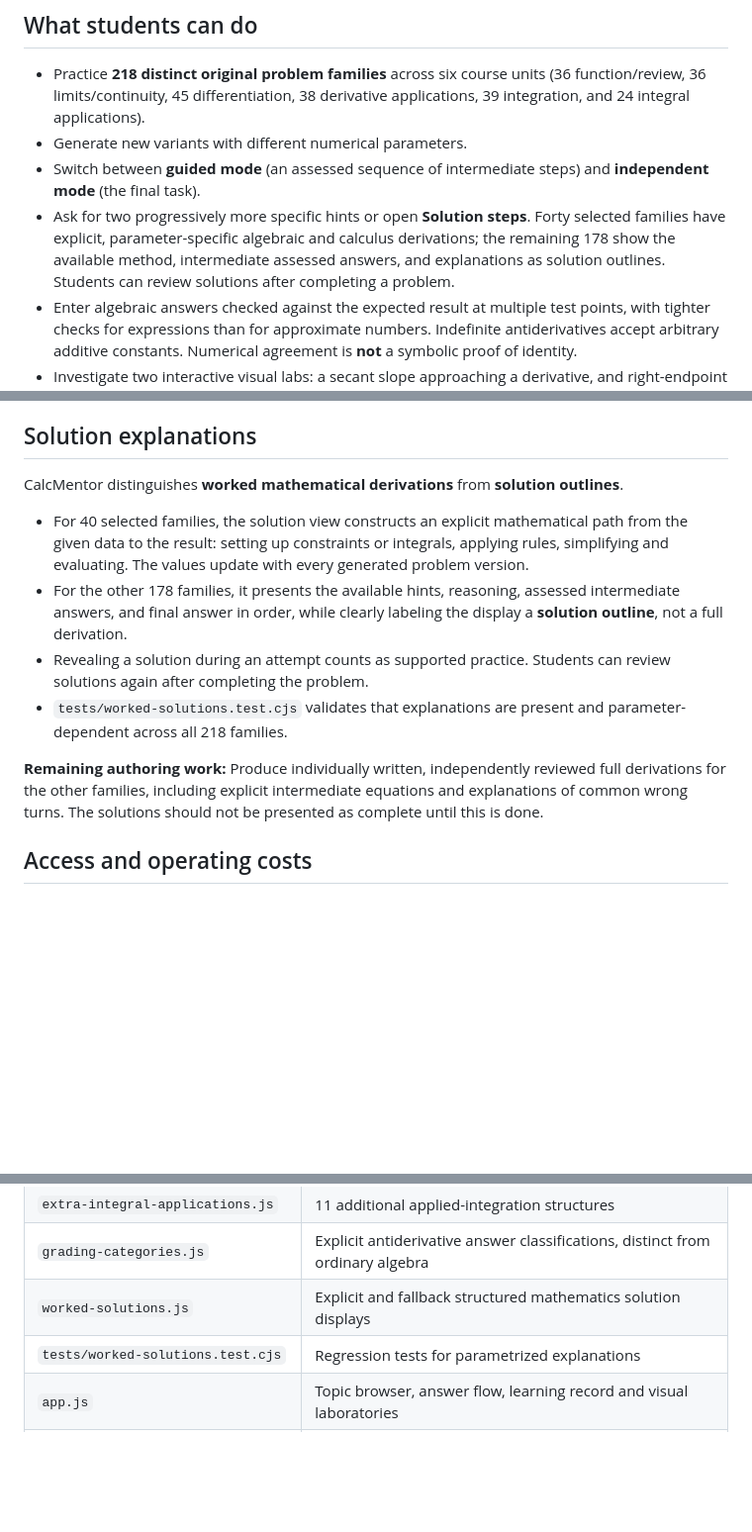
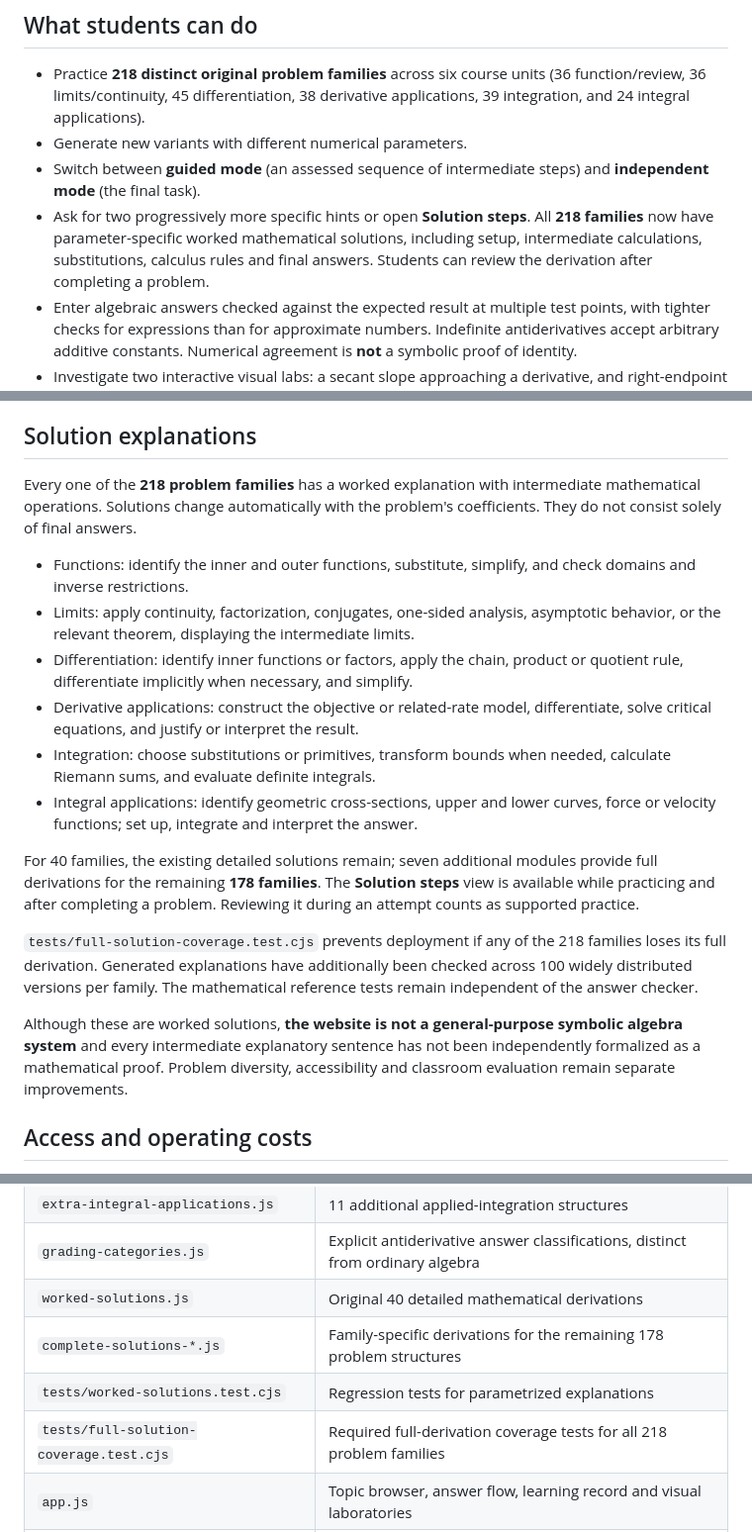
Before and after one commit to priyojitpalit/calcmentor, a Markdown page: README.md, 3 parts joined by grey strips. Shown at 99% size. Rendered like a GitHub page; blank space fills up the shorter version.

Commit message:
Document full worked calculus solutions for all 218 problem families and required coverage regression tests

```diff
--- a/README.md
+++ b/README.md
@@ -19,7 +19,7 @@ This is an independently developed course resource hosted on GitHub Pages; it is
 - Practice **218 distinct original problem families** across six course units (36 function/review, 36 limits/continuity, 45 differentiation, 38 derivative applications, 39 integration, and 24 integral applications).
 - Generate new variants with different numerical parameters.
 - Switch between **guided mode** (an assessed sequence of intermediate steps) and **independent mode** (the final task).
-- Ask for two progressively more specific hints or open **Solution steps**. Forty selected families have explicit, parameter-specific algebraic and calculus derivations; the remaining 178 show the available method, intermediate assessed answers, and explanations as solution outlines. Students can review solutions after completing a problem.
+- Ask for two progressively more specific hints or open **Solution steps**. All **218 families** now have parameter-specific worked mathematical solutions, including setup, intermediate calculations, substitutions, calculus rules and final answers. Students can review the derivation after completing a problem.
 - Enter algebraic answers checked against the expected result at multiple test points, with tighter checks for expressions than for approximate numbers. Indefinite antiderivatives accept arbitrary additive constants. Numerical agreement is **not** a symbolic proof of identity.
 - Investigate two interactive visual labs: a secant slope approaching a derivative, and right-endpoint Riemann sums approaching a definite integral.
 - Keep progress locally, identify practiced problem families, review recent work, and export practice records as CSV.
@@ -43,14 +43,20 @@ See [Independent Mathematical Verification](docs/independent-math-verification.m
 
 ## Solution explanations
 
-CalcMentor distinguishes **worked mathematical derivations** from **solution outlines**.
+Every one of the **218 problem families** has a worked explanation with intermediate mathematical operations. Solutions change automatically with the problem's coefficients. They do not consist solely of final answers.
 
-- For 40 selected families, the solution view constructs an explicit mathematical path from the given data to the result: setting up constraints or integrals, applying rules, simplifying and evaluating. The values update with every generated problem version.
-- For the other 178 families, it presents the available hints, reasoning, assessed intermediate answers, and final answer in order, while clearly labeling the display a **solution outline**, not a full derivation.
-- Revealing a solution during an attempt counts as supported practice. Students can review solutions again after completing the problem.
-- `tests/worked-solutions.test.cjs` validates that explanations are present and parameter-dependent across all 218 families.
+- Functions: identify the inner and outer functions, substitute, simplify, and check domains and inverse restrictions.
+- Limits: apply continuity, factorization, conjugates, one-sided analysis, asymptotic behavior, or the relevant theorem, displaying the intermediate limits.
+- Differentiation: identify inner functions or factors, apply the chain, product or quotient rule, differentiate implicitly when necessary, and simplify.
+- Derivative applications: construct the objective or related-rate model, differentiate, solve critical equations, and justify or interpret the result.
+- Integration: choose substitutions or primitives, transform bounds when needed, calculate Riemann sums, and evaluate definite integrals.
+- Integral applications: identify geometric cross-sections, upper and lower curves, force or velocity functions; set up, integrate and interpret the answer.
 
-**Remaining authoring work:** Produce individually written, independently reviewed full derivations for the other families, including explicit intermediate equations and explanations of common wrong turns. The solutions should not be presented as complete until this is done.
+For 40 families, the existing detailed solutions remain; seven additional modules provide full derivations for the remaining **178 families**. The **Solution steps** view is available while practicing and after completing a problem. Reviewing it during an attempt counts as supported practice.
+
+`tests/full-solution-coverage.test.cjs` prevents deployment if any of the 218 families loses its full derivation. Generated explanations have additionally been checked across 100 widely distributed versions per family. The mathematical reference tests remain independent of the answer checker.
+
+Although these are worked solutions, **the website is not a general-purpose symbolic algebra system** and every intermediate explanatory sentence has not been independently formalized as a mathematical proof. Problem diversity, accessibility and classroom evaluation remain separate improvements.
 
 ## Access and operating costs
 
@@ -71,8 +77,10 @@ The site runs entirely in a web browser with standard HTML/CSS/JavaScript. There
 | `extra-integrals.js` | 35 additional integration and application structures |
 | `extra-integral-applications.js` | 11 additional applied-integration structures |
 | `grading-categories.js` | Explicit antiderivative answer classifications, distinct from ordinary algebra |
-| `worked-solutions.js` | Explicit and fallback structured mathematics solution displays |
+| `worked-solutions.js` | Original 40 detailed mathematical derivations |
+| `complete-solutions-*.js` | Family-specific derivations for the remaining 178 problem structures |
 | `tests/worked-solutions.test.cjs` | Regression tests for parametrized explanations |
+| `tests/full-solution-coverage.test.cjs` | Required full-derivation coverage tests for all 218 problem families |
 | `app.js` | Topic browser, answer flow, learning record and visual laboratories |
 | `tests/smoke.test.cjs` | Automated expected-answer and checker regression tests |
 | `tests/independent-*.test.cjs` | Independent mathematical reference checks across all six units |
```
